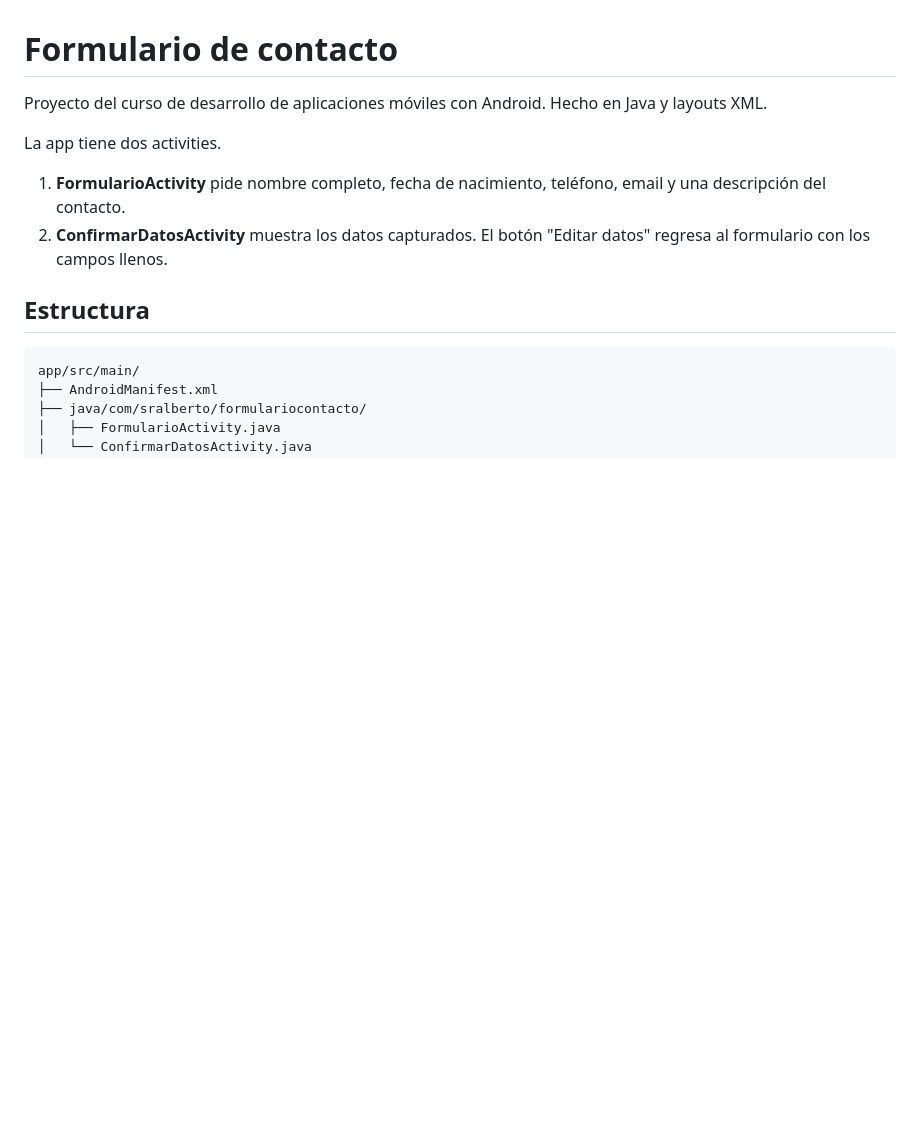
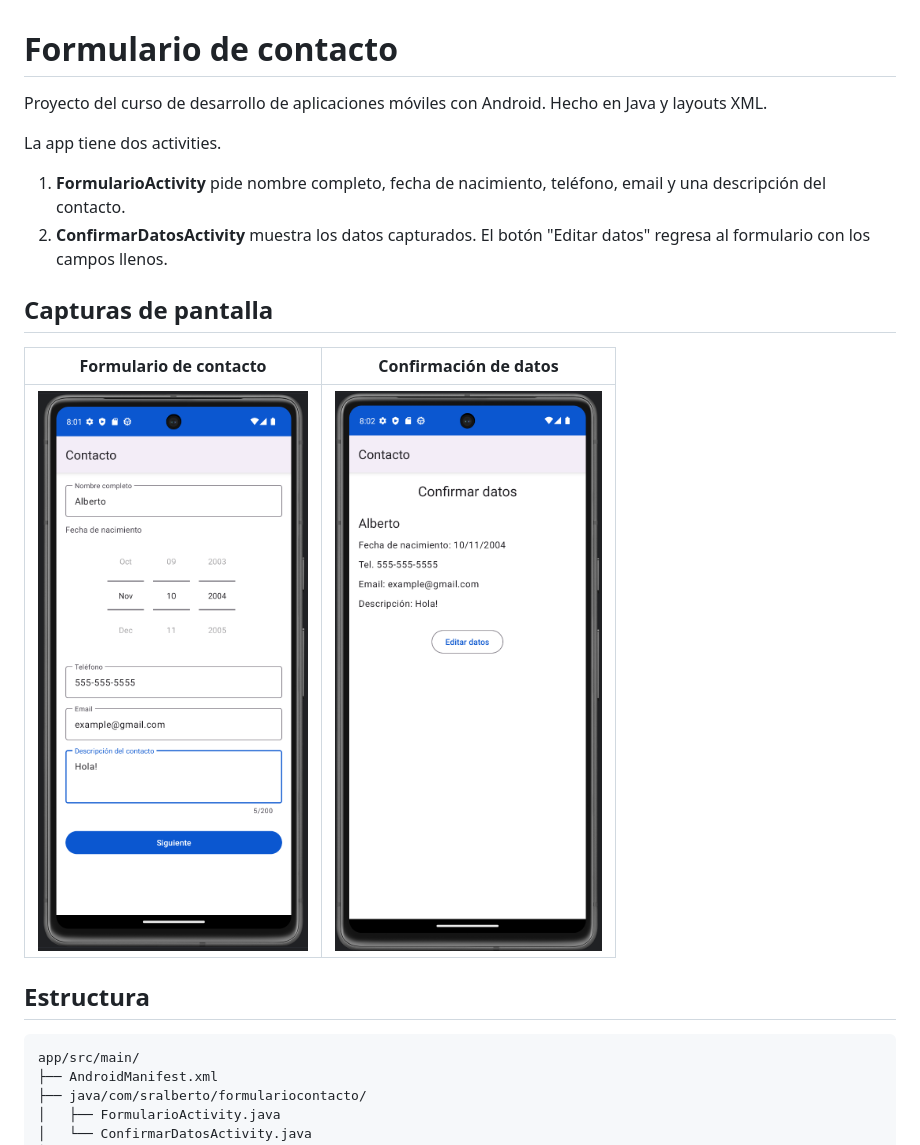
Before and after one commit to SrAlberto-eng/coursera-android, a Markdown page: FormularioContacto/README.md, the part around the change. Drawn GitHub-style; pictures changed too: FormularioContacto/docs/confirmacion.png (added), FormularioContacto/docs/formulario.png (added); blank space fills up the shorter version.

Commit message:
Capturas del formulario de contacto

```diff
--- a/FormularioContacto/README.md
+++ b/FormularioContacto/README.md
@@ -6,6 +6,12 @@ La app tiene dos activities.
 
 1. **FormularioActivity** pide nombre completo, fecha de nacimiento, teléfono, email y una descripción del contacto.
 2. **ConfirmarDatosActivity** muestra los datos capturados. El botón "Editar datos" regresa al formulario con los campos llenos.
+
+## Capturas de pantalla
+
+| Formulario de contacto | Confirmación de datos |
+| :---: | :---: |
+| ![Formulario Activity](docs/formulario.png) | ![Confirmar Datos Activity](docs/confirmacion.png) |
 
 ## Estructura
 
```
